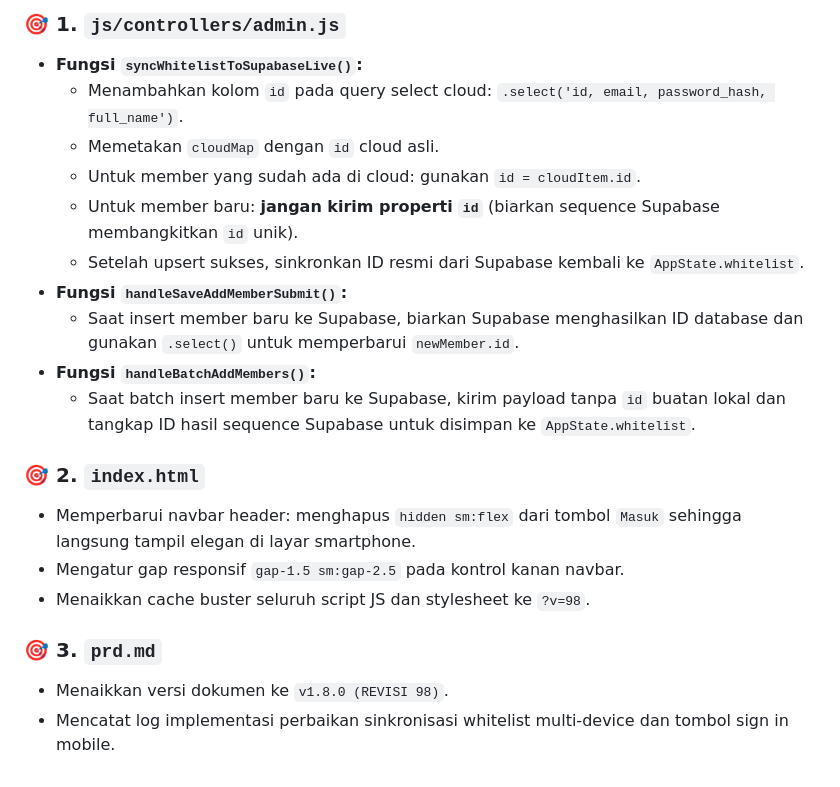
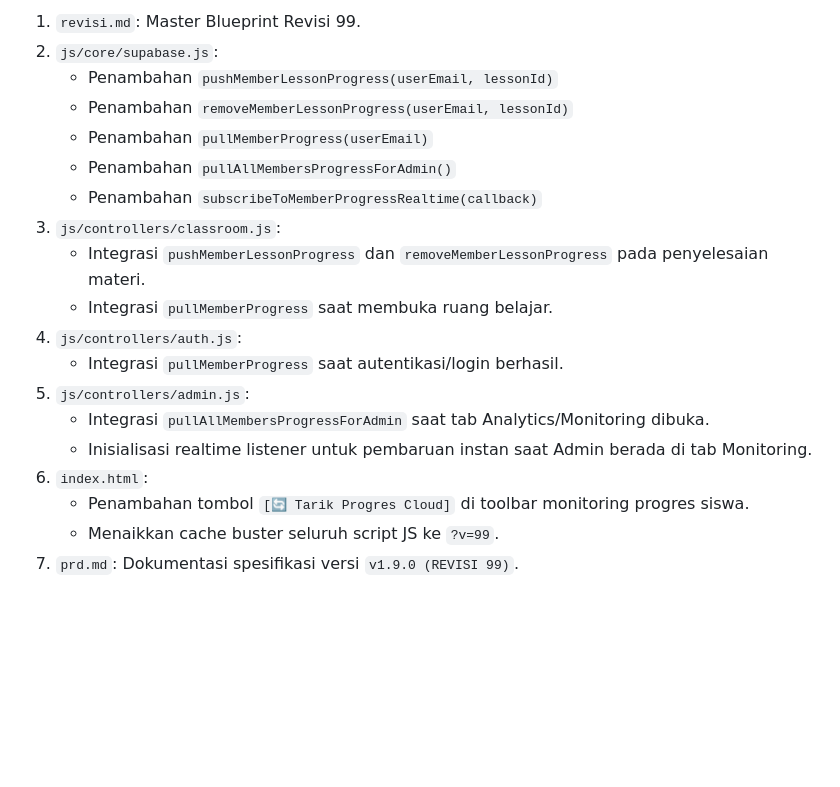
Before and after one commit to zettbos/lms, a Markdown page: revisi.md, the part around one of its changes. Rendered like a GitHub page; blank space fills up the shorter version.

```diff
--- a/revisi.md
+++ b/revisi.md
@@ -48,21 +67,20 @@ LANDASAN TEORI   : Distributed Primary Key Management, Idempotent Cloud Upsert,
 
-### 🎯 1. `js/controllers/admin.js`
-- **Fungsi `syncWhitelistToSupabaseLive()`:**
-  - Menambahkan kolom `id` pada query select cloud: `.select('id, email, password_hash, full_name')`.
-  - Memetakan `cloudMap` dengan `id` cloud asli.
-  - Untuk member yang sudah ada di cloud: gunakan `id = cloudItem.id`.
-  - Untuk member baru: **jangan kirim properti `id`** (biarkan sequence Supabase membangkitkan `id` unik).
-  - Setelah upsert sukses, sinkronkan ID resmi dari Supabase kembali ke `AppState.whitelist`.
-- **Fungsi `handleSaveAddMemberSubmit()`:**
-  - Saat insert member baru ke Supabase, biarkan Supabase menghasilkan ID database dan gunakan `.select()` untuk memperbarui `newMember.id`.
-- **Fungsi `handleBatchAddMembers()`:**
-  - Saat batch insert member baru ke Supabase, kirim payload tanpa `id` buatan lokal dan tangkap ID hasil sequence Supabase untuk disimpan ke `AppState.whitelist`.
-
-### 🎯 2. `index.html`
-- Memperbarui navbar header: menghapus `hidden sm:flex` dari tombol `Masuk` sehingga langsung tampil elegan di layar smartphone.
-- Mengatur gap responsif `gap-1.5 sm:gap-2.5` pada kontrol kanan navbar.
-- Menaikkan cache buster seluruh script JS dan stylesheet ke `?v=98`.
-
-### 🎯 3. `prd.md`
-- Menaikkan versi dokumen ke `v1.8.0 (REVISI 98)`.
-- Mencatat log implementasi perbaikan sinkronisasi whitelist multi-device dan tombol sign in mobile.
+1. `revisi.md`: Master Blueprint Revisi 99.
+2. `js/core/supabase.js`:
+   - Penambahan `pushMemberLessonProgress(userEmail, lessonId)`
+   - Penambahan `removeMemberLessonProgress(userEmail, lessonId)`
+   - Penambahan `pullMemberProgress(userEmail)`
+   - Penambahan `pullAllMembersProgressForAdmin()`
+   - Penambahan `subscribeToMemberProgressRealtime(callback)`
+3. `js/controllers/classroom.js`:
+   - Integrasi `pushMemberLessonProgress` dan `removeMemberLessonProgress` pada penyelesaian materi.
+   - Integrasi `pullMemberProgress` saat membuka ruang belajar.
+4. `js/controllers/auth.js`:
+   - Integrasi `pullMemberProgress` saat autentikasi/login berhasil.
+5. `js/controllers/admin.js`:
+   - Integrasi `pullAllMembersProgressForAdmin` saat tab Analytics/Monitoring dibuka.
+   - Inisialisasi realtime listener untuk pembaruan instan saat Admin berada di tab Monitoring.
+6. `index.html`:
+   - Penambahan tombol `[🔄 Tarik Progres Cloud]` di toolbar monitoring progres siswa.
+   - Menaikkan cache buster seluruh script JS ke `?v=99`.
+7. `prd.md`: Dokumentasi spesifikasi versi `v1.9.0 (REVISI 99)`.
```
Also changed, not shown: other parts of revisi.md (+48 -29 lines).
